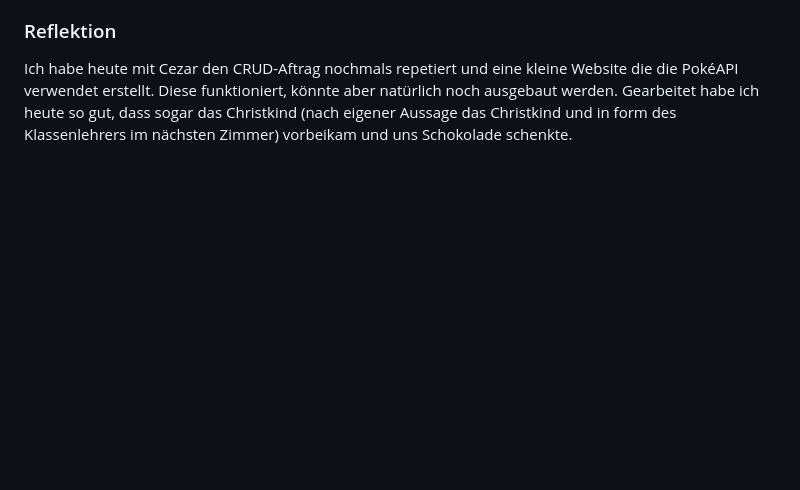
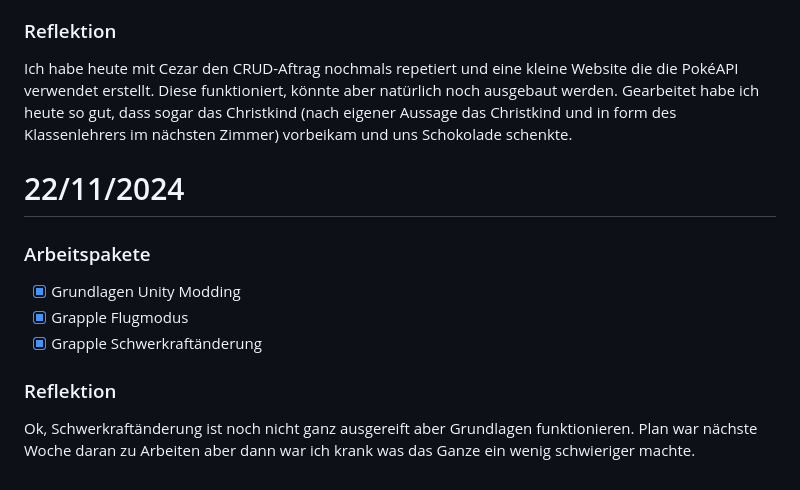
Before and after one commit to Becausnt/Lern-Periode-7, a Markdown page: README.md, the part around the change. GitHub-like rendering; blank space fills up the shorter version.

```diff
--- a/README.md
+++ b/README.md
@@ -81,3 +81,12 @@ Evtl. ein kurzes Recap der verschiedenen Testmodelle und für was diese gut sind
 
 ### Reflektion
 Ich habe heute mit Cezar den CRUD-Aftrag nochmals repetiert und eine kleine Website die die PokéAPI verwendet erstellt. Diese funktioniert, könnte aber natürlich noch ausgebaut werden. Gearbeitet habe ich heute so gut, dass sogar das Christkind (nach eigener Aussage das Christkind und in form des Klassenlehrers im nächsten Zimmer) vorbeikam und uns Schokolade schenkte.
+
+# 22/11/2024
+### Arbeitspakete
+- [x] Grundlagen Unity Modding
+- [x] Grapple Flugmodus
+- [x] Grapple Schwerkraftänderung
+
+### Reflektion
+Ok, Schwerkraftänderung ist noch nicht ganz ausgereift aber Grundlagen funktionieren. Plan war nächste Woche daran zu Arbeiten aber dann war ich krank was das Ganze ein wenig schwieriger machte.
```
